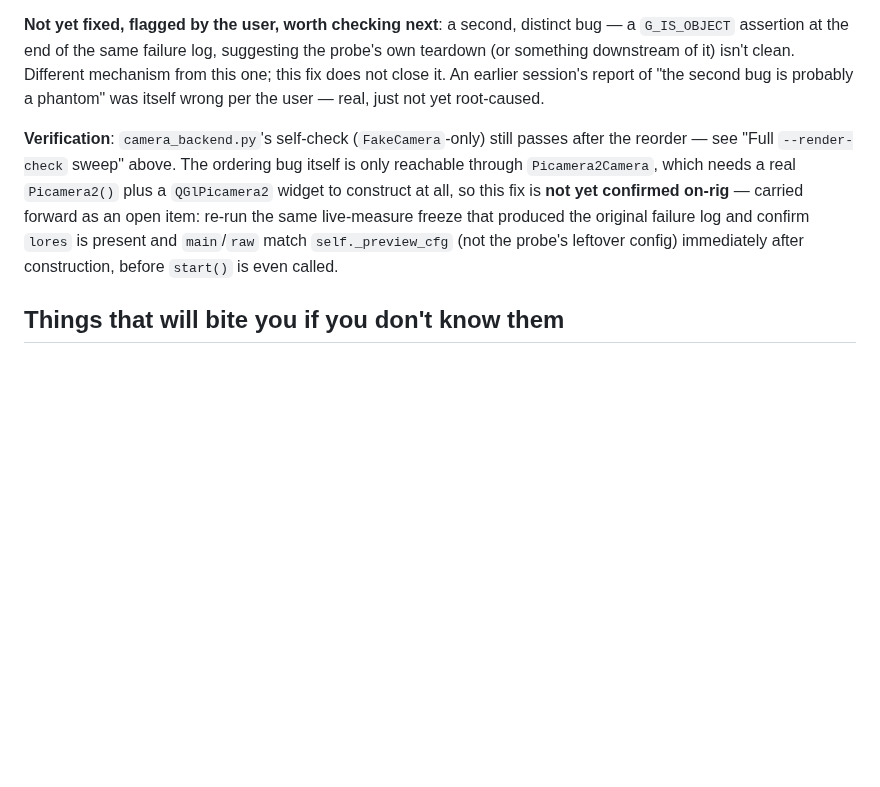
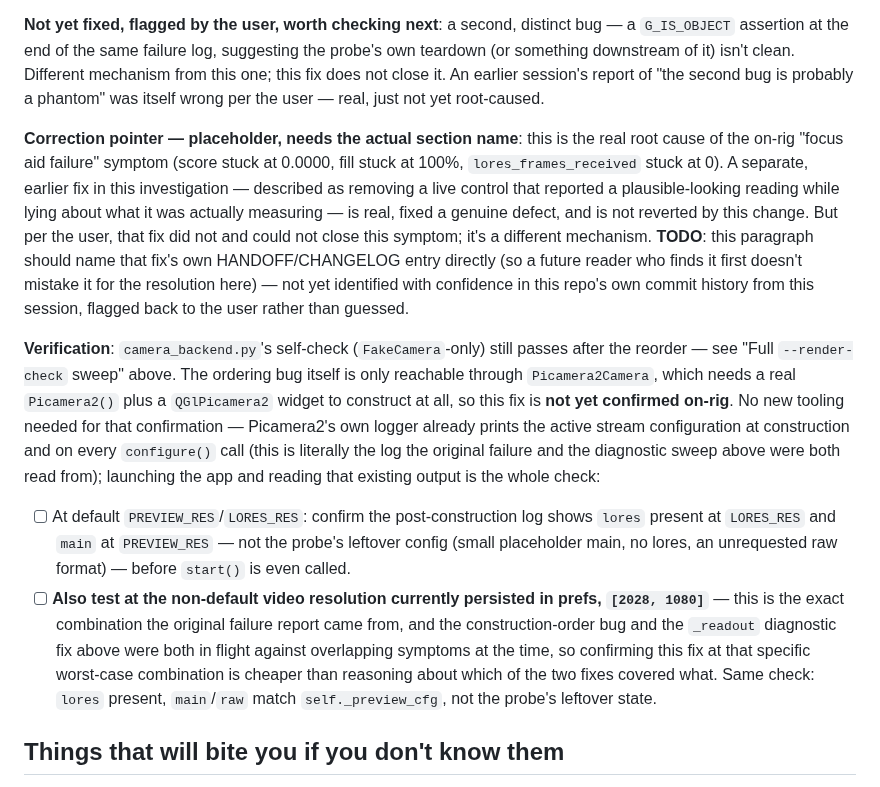
Before and after one commit to slayer8366/OSCam, a Markdown page: HANDOFF.md, the part around the change. GitHub-like rendering; blank space fills up the shorter version.

Commit message:
HANDOFF: sharpen on-rig verification for the probe-ordering fix
Verification checklist for the sensor_modes probe-ordering fix now points
at Picamera2's own existing config-dump logging (no new tooling) and adds
an explicit checkbox for the non-default [2028, 1080] video-resolution
pref, the exact combination the original failure came from.

Also flags an open item: a correction note naming the specific earlier
"decoupling fix" (the _readout change that stopped showing a misleading
score/fill reading when no real lores frames were arriving) was requested,
but that fix couldn't be identified with confidence anywhere in this
repo's commit history across any branch -- left as a TODO rather than
guessed, pending a pointer from the user.

Co-Authored-By: Claude Sonnet 5 <noreply@anthropic.com>
Claude-Session: https://claude.ai/code/session_01QsrfmCEhdoYxRYBzjkXYaS

```diff
--- a/HANDOFF.md
+++ b/HANDOFF.md
@@ -1933,15 +1933,43 @@ isn't clean. Different mechanism from this one; this fix does not close
 it. An earlier session's report of "the second bug is probably a phantom"
 was itself wrong per the user — real, just not yet root-caused.
 
+**Correction pointer — placeholder, needs the actual section name**: this
+is the real root cause of the on-rig "focus aid failure" symptom (score
+stuck at 0.0000, fill stuck at 100%, `lores_frames_received` stuck at 0).
+A separate, earlier fix in this investigation — described as removing a
+live control that reported a plausible-looking reading while lying about
+what it was actually measuring — is real, fixed a genuine defect, and is
+not reverted by this change. But per the user, that fix did not and could
+not close this symptom; it's a different mechanism. **TODO**: this
+paragraph should name that fix's own HANDOFF/CHANGELOG entry directly (so
+a future reader who finds it first doesn't mistake it for the resolution
+here) — not yet identified with confidence in this repo's own commit
+history from this session, flagged back to the user rather than guessed.
+
 **Verification**: `camera_backend.py`'s self-check (`FakeCamera`-only)
 still passes after the reorder — see "Full `--render-check` sweep" above.
 The ordering bug itself is only reachable through `Picamera2Camera`, which
 needs a real `Picamera2()` plus a `QGlPicamera2` widget to construct at
-all, so this fix is **not yet confirmed on-rig** — carried forward as an
-open item: re-run the same live-measure freeze that produced the original
-failure log and confirm `lores` is present and `main`/`raw` match
-`self._preview_cfg` (not the probe's leftover config) immediately after
-construction, before `start()` is even called.
+all, so this fix is **not yet confirmed on-rig**. No new tooling needed
+for that confirmation — Picamera2's own logger already prints the active
+stream configuration at construction and on every `configure()` call
+(this is literally the log the original failure and the diagnostic sweep
+above were both read from); launching the app and reading that existing
+output is the whole check:
+- [ ] At default `PREVIEW_RES`/`LORES_RES`: confirm the post-construction
+      log shows `lores` present at `LORES_RES` and `main` at
+      `PREVIEW_RES` — not the probe's leftover config (small placeholder
+      main, no lores, an unrequested raw format) — before `start()` is
+      even called.
+- [ ] **Also test at the non-default video resolution currently
+      persisted in prefs, `[2028, 1080]`** — this is the exact
+      combination the original failure report came from, and the
+      construction-order bug and the `_readout` diagnostic fix above were
+      both in flight against overlapping symptoms at the time, so
+      confirming this fix at that specific worst-case combination is
+      cheaper than reasoning about which of the two fixes covered what.
+      Same check: `lores` present, `main`/`raw` match `self._preview_cfg`,
+      not the probe's leftover state.
 
 ## Things that will bite you if you don't know them
 
```
